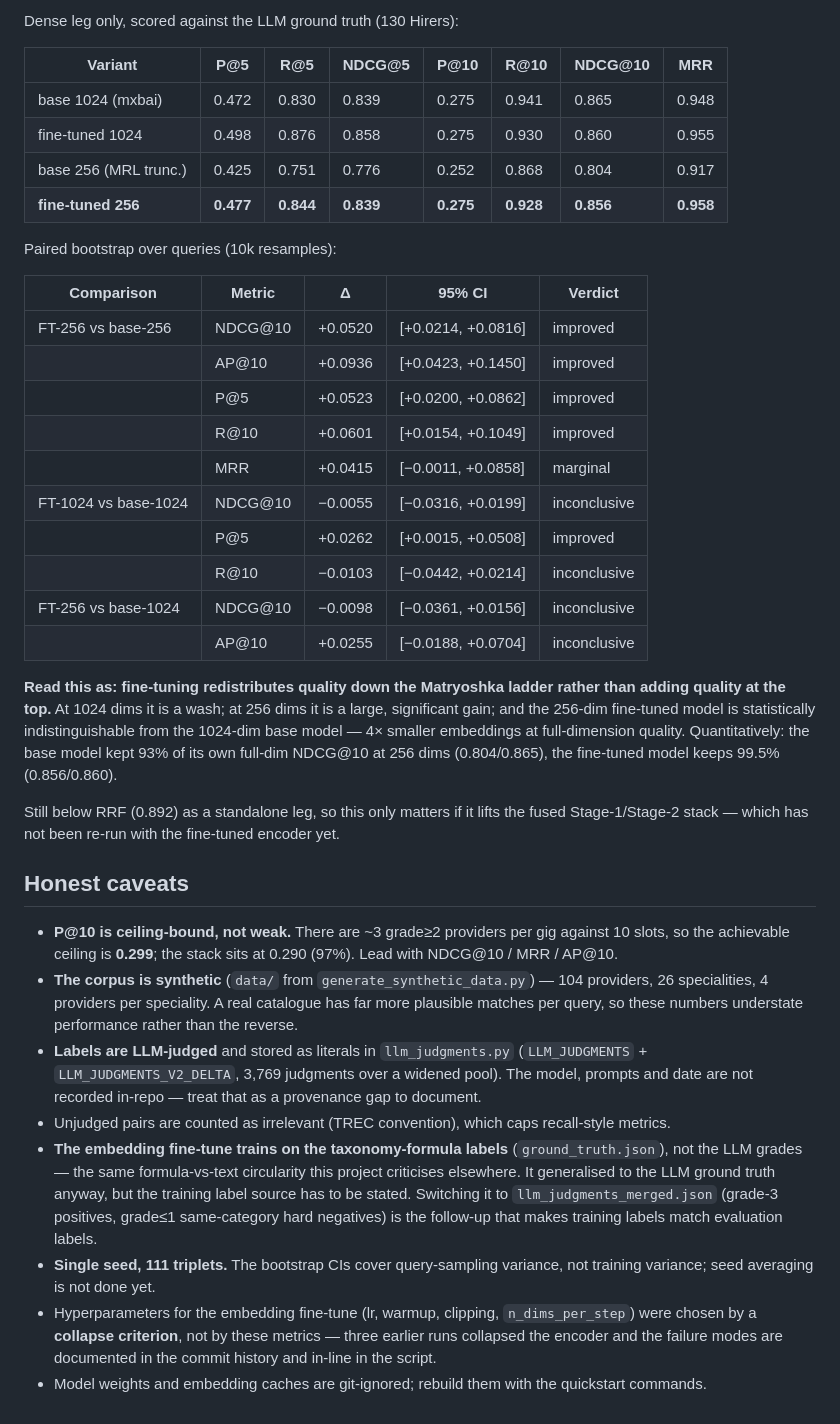
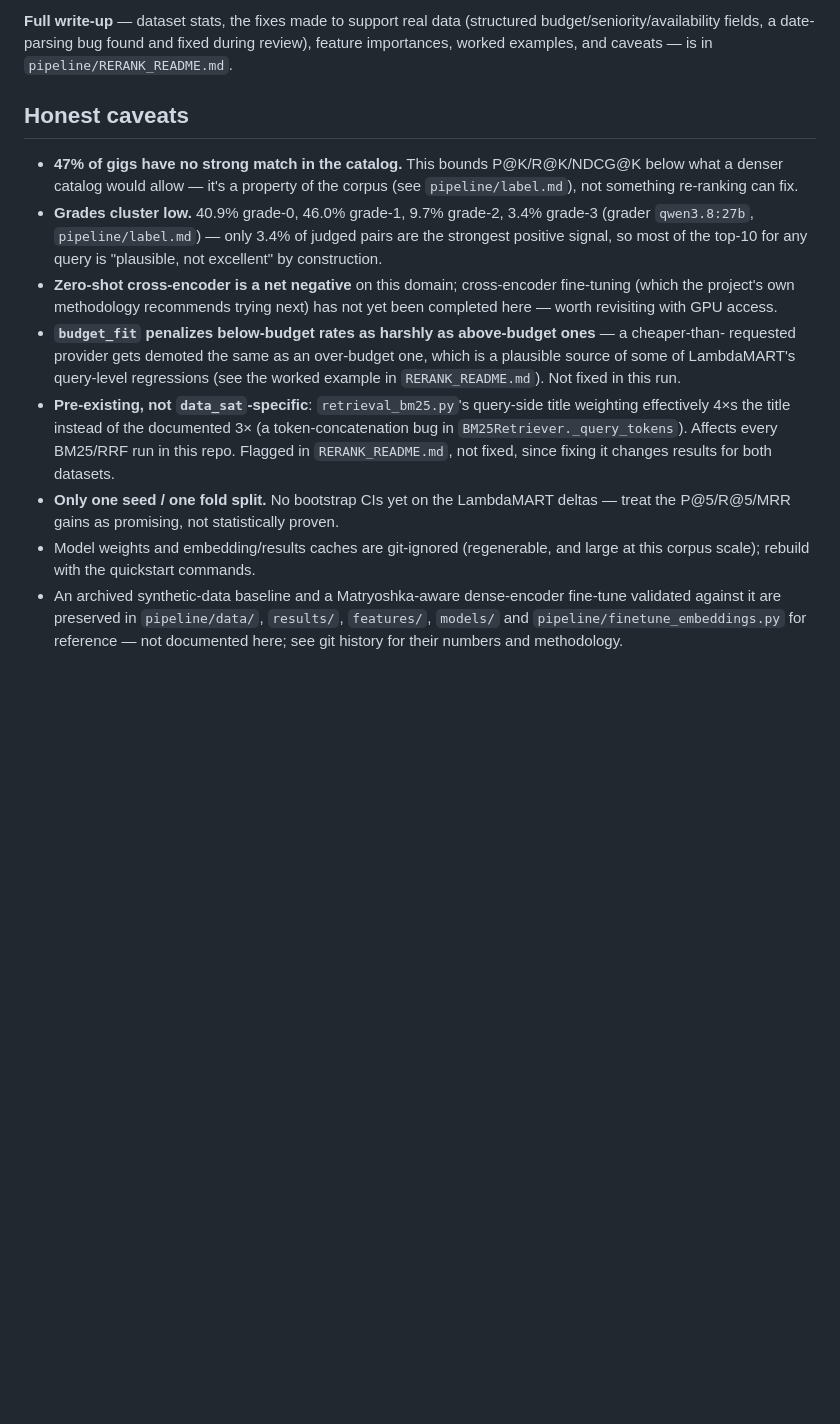
Before and after one commit to harvestingmoon/ranker, a Markdown page: README.md, the part around one of its changes. Drawn GitHub-style; blank space fills up the shorter version.

```diff
--- a/README.md
+++ b/README.md
@@ -121,56 +83,31 @@ fine-tuning, making a truncated fine-tuned model incomparable with a truncated b
-Dense leg only, scored against the LLM ground truth (130 Hirers):
-
-| Variant | P@5 | R@5 | NDCG@5 | P@10 | R@10 | NDCG@10 | MRR |
-|---|---|---|---|---|---|---|---|
-| base 1024 (mxbai) | 0.472 | 0.830 | 0.839 | 0.275 | 0.941 | 0.865 | 0.948 |
-| fine-tuned 1024 | 0.498 | 0.876 | 0.858 | 0.275 | 0.930 | 0.860 | 0.955 |
-| base 256 (MRL trunc.) | 0.425 | 0.751 | 0.776 | 0.252 | 0.868 | 0.804 | 0.917 |
-| **fine-tuned 256** | **0.477** | **0.844** | **0.839** | **0.275** | **0.928** | **0.856** | **0.958** |
-
-Paired bootstrap over queries (10k resamples):
-
-| Comparison | Metric | Δ | 95% CI | Verdict |
-|---|---|---|---|---|
-| FT-256 vs base-256 | NDCG@10 | +0.0520 | [+0.0214, +0.0816] | improved |
-| | AP@10 | +0.0936 | [+0.0423, +0.1450] | improved |
-| | P@5 | +0.0523 | [+0.0200, +0.0862] | improved |
-| | R@10 | +0.0601 | [+0.0154, +0.1049] | improved |
-| | MRR | +0.0415 | [−0.0011, +0.0858] | marginal |
-| FT-1024 vs base-1024 | NDCG@10 | −0.0055 | [−0.0316, +0.0199] | inconclusive |
-| | P@5 | +0.0262 | [+0.0015, +0.0508] | improved |
-| | R@10 | −0.0103 | [−0.0442, +0.0214] | inconclusive |
-| FT-256 vs base-1024 | NDCG@10 | −0.0098 | [−0.0361, +0.0156] | inconclusive |
-| | AP@10 | +0.0255 | [−0.0188, +0.0704] | inconclusive |
-
-**Read this as: fine-tuning redistributes quality down the Matryoshka ladder rather than
-adding quality at the top.** At 1024 dims it is a wash; at 256 dims it is a large,
-significant gain; and the 256-dim fine-tuned model is statistically indistinguishable from
-the 1024-dim base model — 4× smaller embeddings at full-dimension quality. Quantitatively:
-the base model kept 93% of its own full-dim NDCG@10 at 256 dims (0.804/0.865), the
-fine-tuned model keeps 99.5% (0.856/0.860).
-
-Still below RRF (0.892) as a standalone leg, so this only matters if it lifts the fused
-Stage-1/Stage-2 stack — which has not been re-run with the fine-tuned encoder yet.
+**Full write-up** — dataset stats, the fixes made to support real data (structured
+budget/seniority/availability fields, a date-parsing bug found and fixed during review), feature
+importances, worked examples, and caveats — is in `pipeline/RERANK_README.md`.
 
 ## Honest caveats
 
-- **P@10 is ceiling-bound, not weak.** There are ~3 grade≥2 providers per gig against 10 slots,
-  so the achievable ceiling is **0.299**; the stack sits at 0.290 (97%). Lead with NDCG@10 / MRR / AP@10.
-- **The corpus is synthetic** (`data/` from `generate_synthetic_data.py`) — 104 providers, 26
-  specialities, 4 providers per speciality. A real catalogue has far more plausible matches per
-  query, so these numbers understate performance rather than the reverse.
-- **Labels are LLM-judged** and stored as literals in `llm_judgments.py`
-  (`LLM_JUDGMENTS` + `LLM_JUDGMENTS_V2_DELTA`, 3,769 judgments over a widened pool). The model,
-  prompts and date are not recorded in-repo — treat that as a provenance gap to document.
-- Unjudged pairs are counted as irrelevant (TREC convention), which caps recall-style metrics.
-- **The embedding fine-tune trains on the taxonomy-formula labels** (`ground_truth.json`), not the
-  LLM grades — the same formula-vs-text circularity this project criticises elsewhere. It
-  generalised to the LLM ground truth anyway, but the training label source has to be stated.
-  Switching it to `llm_judgments_merged.json` (grade-3 positives, grade≤1 same-category hard
-  negatives) is the follow-up that makes training labels match evaluation labels.
-- **Single seed, 111 triplets.** The bootstrap CIs cover query-sampling variance, not training
-  variance; seed averaging is not done yet.
-- Hyperparameters for the embedding fine-tune (lr, warmup, clipping, `n_dims_per_step`) were chosen
-  by a **collapse criterion**, not by these metrics — three earlier runs collapsed the encoder and
-  the failure modes are documented in the commit history and in-line in the script.
-- Model weights and embedding caches are git-ignored; rebuild them with the quickstart commands.
+- **47% of gigs have no strong match in the catalog.** This bounds P@K/R@K/NDCG@K below what a
+  denser catalog would allow — it's a property of the corpus (see `pipeline/label.md`), not
+  something re-ranking can fix.
+- **Grades cluster low.** 40.9% grade-0, 46.0% grade-1, 9.7% grade-2, 3.4% grade-3 (grader
+  `qwen3.8:27b`, `pipeline/label.md`) — only 3.4% of judged pairs are the strongest positive
+  signal, so most of the top-10 for any query is "plausible, not excellent" by construction.
+- **Zero-shot cross-encoder is a net negative** on this domain; cross-encoder fine-tuning (which
+  the project's own methodology recommends trying next) has not yet been completed here — worth
+  revisiting with GPU access.
+- **`budget_fit` penalizes below-budget rates as harshly as above-budget ones** — a cheaper-than-
+  requested provider gets demoted the same as an over-budget one, which is a plausible source of
+  some of LambdaMART's query-level regressions (see the worked example in `RERANK_README.md`).
+  Not fixed in this run.
+- **Pre-existing, not `data_sat`-specific**: `retrieval_bm25.py`'s query-side title weighting
+  effectively 4×s the title instead of the documented 3× (a token-concatenation bug in
+  `BM25Retriever._query_tokens`). Affects every BM25/RRF run in this repo. Flagged in
+  `RERANK_README.md`, not fixed, since fixing it changes results for both datasets.
+- **Only one seed / one fold split.** No bootstrap CIs yet on the LambdaMART deltas — treat the
+  P@5/R@5/MRR gains as promising, not statistically proven.
+- Model weights and embedding/results caches are git-ignored (regenerable, and large at this
+  corpus scale); rebuild with the quickstart commands.
+- An archived synthetic-data baseline and a Matryoshka-aware dense-encoder fine-tune validated
+  against it are preserved in `pipeline/data/`, `results/`, `features/`, `models/` and
+  `pipeline/finetune_embeddings.py` for reference — not documented here; see git history for
+  their numbers and methodology.
```
Also changed, not shown: other parts of README.md (+37 -75 lines), pipeline/RERANK_README.md (+152 -137 lines).
